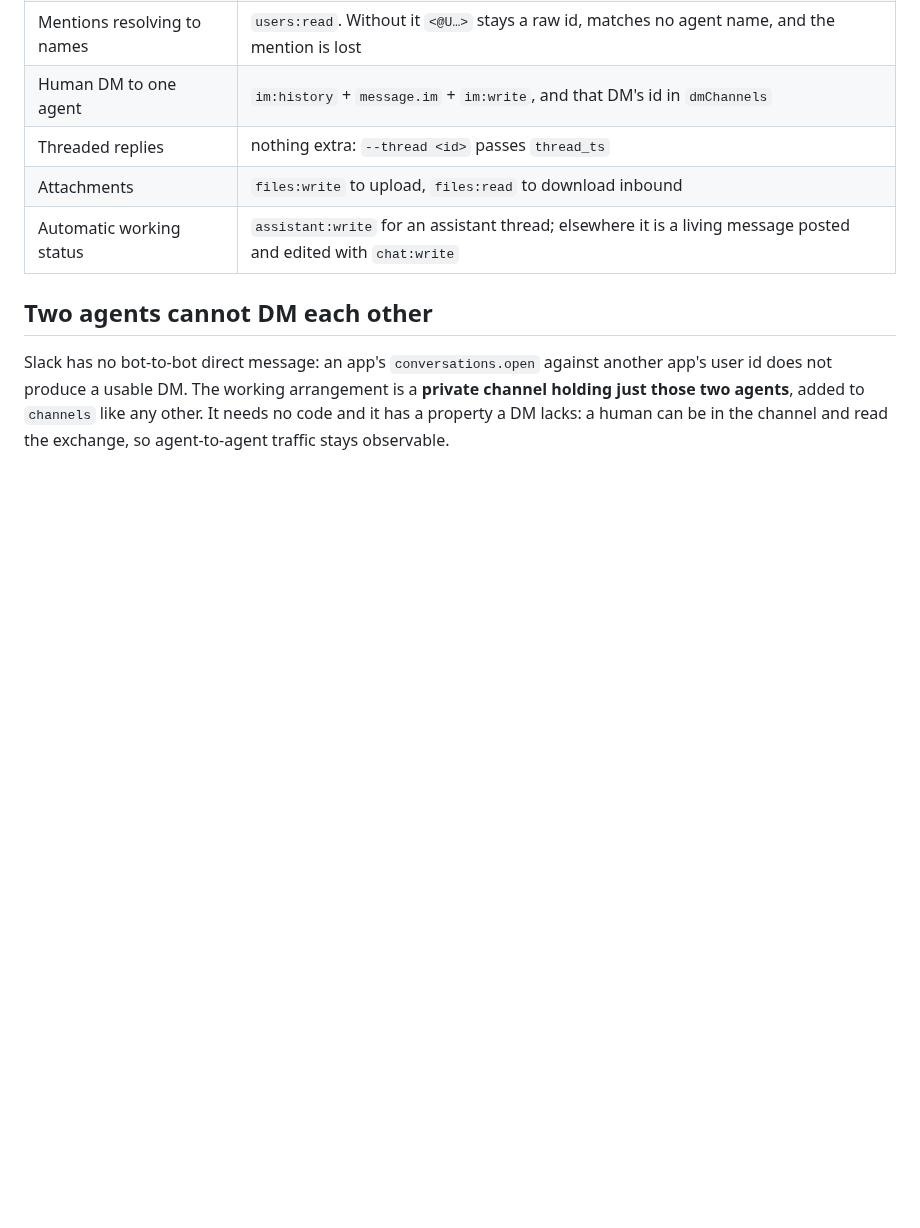
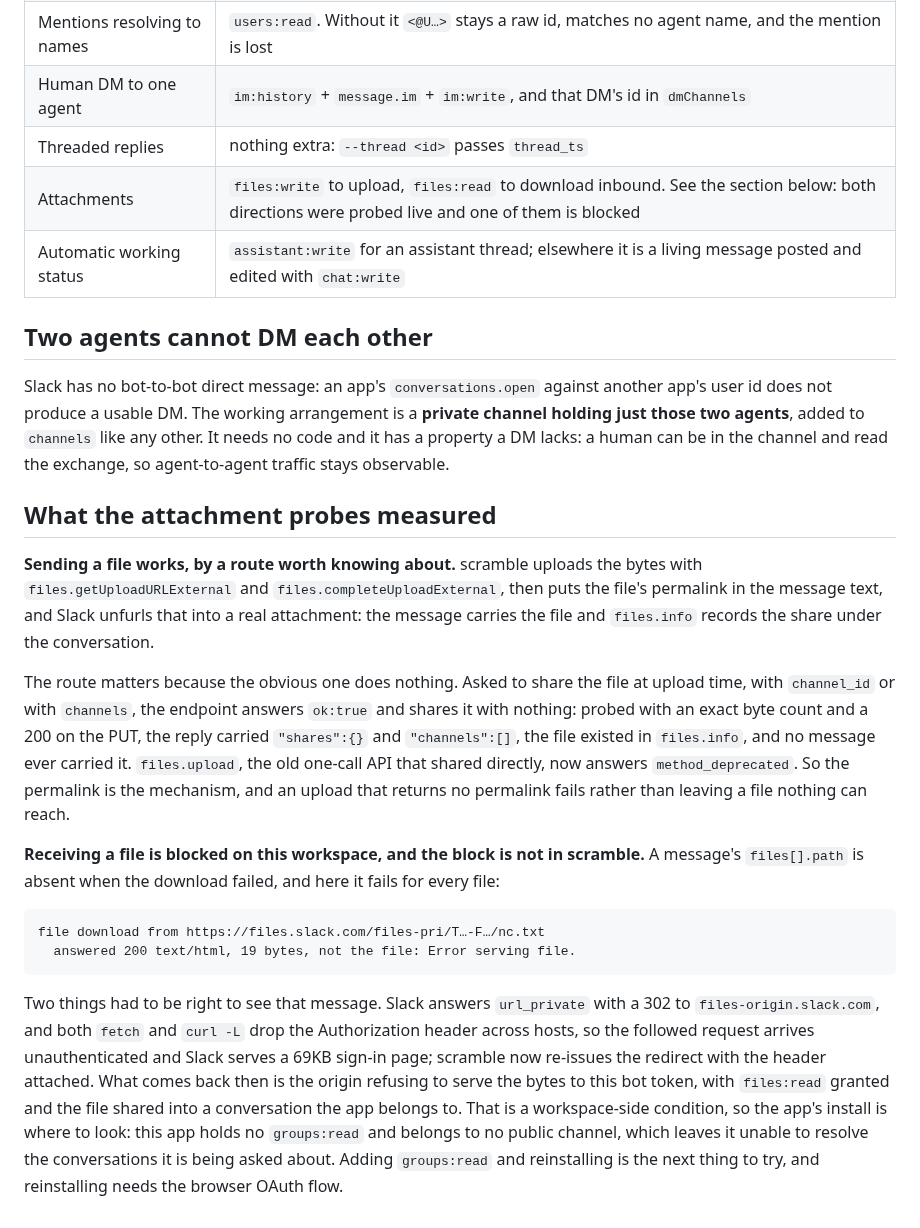
Before and after one commit to victoriacity/scramble, a Markdown page: docs/slack-setup.md, the part around the change. Rendered like a GitHub page; blank space fills up the shorter version.

Commit message:
Document attachment probe results and groups:read handling in the setup doc and skill

````diff
--- a/docs/slack-setup.md
+++ b/docs/slack-setup.md
@@ -114,7 +114,7 @@ URL when you open it in a browser, or from **View channel details**. A DM id
 | Mentions resolving to names | `users:read`. Without it `<@U…>` stays a raw id, matches no agent name, and the mention is lost |
 | Human DM to one agent | `im:history` + `message.im` + `im:write`, and that DM's id in `dmChannels` |
 | Threaded replies | nothing extra: `--thread <id>` passes `thread_ts` |
-| Attachments | `files:write` to upload, `files:read` to download inbound |
+| Attachments | `files:write` to upload, `files:read` to download inbound. See the section below: both directions were probed live and one of them is blocked |
 | Automatic working status | `assistant:write` for an assistant thread; elsewhere it is a living message posted and edited with `chat:write` |
 
 ## Two agents cannot DM each other
@@ -124,3 +124,41 @@ another app's user id does not produce a usable DM. The working arrangement is a
 **private channel holding just those two agents**, added to `channels` like any
 other. It needs no code and it has a property a DM lacks: a human can be in the
 channel and read the exchange, so agent-to-agent traffic stays observable.
+
+## What the attachment probes measured
+
+**Sending a file works, by a route worth knowing about.** scramble uploads the
+bytes with `files.getUploadURLExternal` and `files.completeUploadExternal`, then
+puts the file's permalink in the message text, and Slack unfurls that into a real
+attachment: the message carries the file and `files.info` records the share under
+the conversation.
+
+The route matters because the obvious one does nothing. Asked to share the file
+at upload time, with `channel_id` or with `channels`, the endpoint answers
+`ok:true` and shares it with nothing: probed with an exact byte count and a 200
+on the PUT, the reply carried `"shares":{}` and `"channels":[]`, the file existed
+in `files.info`, and no message ever carried it. `files.upload`, the old
+one-call API that shared directly, now answers `method_deprecated`. So the
+permalink is the mechanism, and an upload that returns no permalink fails rather
+than leaving a file nothing can reach.
+
+**Receiving a file is blocked on this workspace, and the block is not in
+scramble.** A message's `files[].path` is absent when the download failed, and
+here it fails for every file:
+
+```
+file download from https://files.slack.com/files-pri/T…-F…/nc.txt
+  answered 200 text/html, 19 bytes, not the file: Error serving file.
+```
+
+Two things had to be right to see that message. Slack answers `url_private` with
+a 302 to `files-origin.slack.com`, and both `fetch` and `curl -L` drop the
+Authorization header across hosts, so the followed request arrives
+unauthenticated and Slack serves a 69KB sign-in page; scramble now re-issues the
+redirect with the header attached. What comes back then is the origin refusing to
+serve the bytes to this bot token, with `files:read` granted and the file shared
+into a conversation the app belongs to. That is a workspace-side condition, so
+the app's install is where to look: this app holds no `groups:read` and belongs
+to no public channel, which leaves it unable to resolve the conversations it is
+being asked about. Adding `groups:read` and reinstalling is the next thing to
+try, and reinstalling needs the browser OAuth flow.
````
Also changed, not shown: skills/scramble/SKILL.md (+7 -1 lines).
